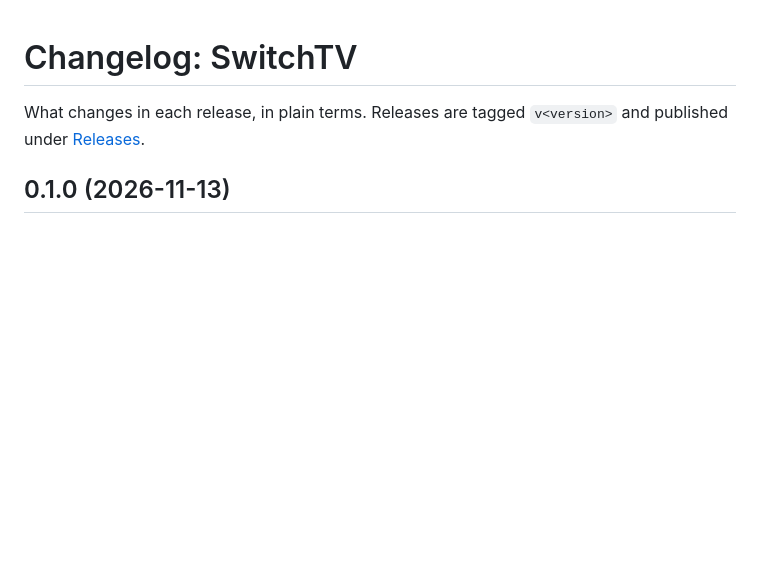
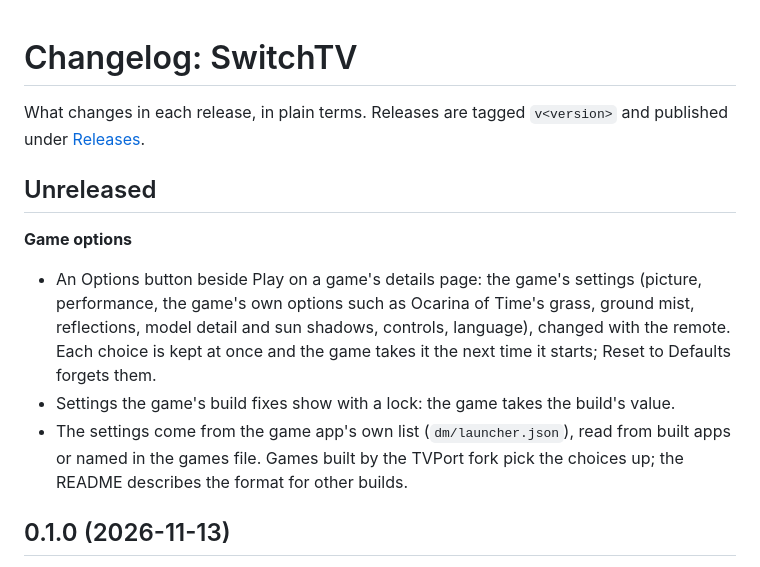
Before and after one commit to brad-n/SwitchTV, a Markdown page: CHANGELOG.md, the part around the change. Drawn GitHub-style; blank space fills up the shorter version.

```diff
--- a/CHANGELOG.md
+++ b/CHANGELOG.md
@@ -1,6 +1,13 @@
 # Changelog: SwitchTV
 
 What changes in each release, in plain terms. Releases are tagged `v<version>` and published under [Releases](https://github.com/brad-n/SwitchTV/releases).
+
+## Unreleased
+
+**Game options**
+- An Options button beside Play on a game's details page: the game's settings (picture, performance, the game's own options such as Ocarina of Time's grass, ground mist, reflections, model detail and sun shadows, controls, language), changed with the remote. Each choice is kept at once and the game takes it the next time it starts; Reset to Defaults forgets them.
+- Settings the game's build fixes show with a lock: the game takes the build's value.
+- The settings come from the game app's own list (`dm/launcher.json`), read from built apps or named in the games file. Games built by the TVPort fork pick the choices up; the README describes the format for other builds.
 
 ## 0.1.0 (2026-11-13)
 
```
Also changed, not shown: README.md (+27 -5 lines), docs/screenshots/options.jpg (added), 14 other files.
